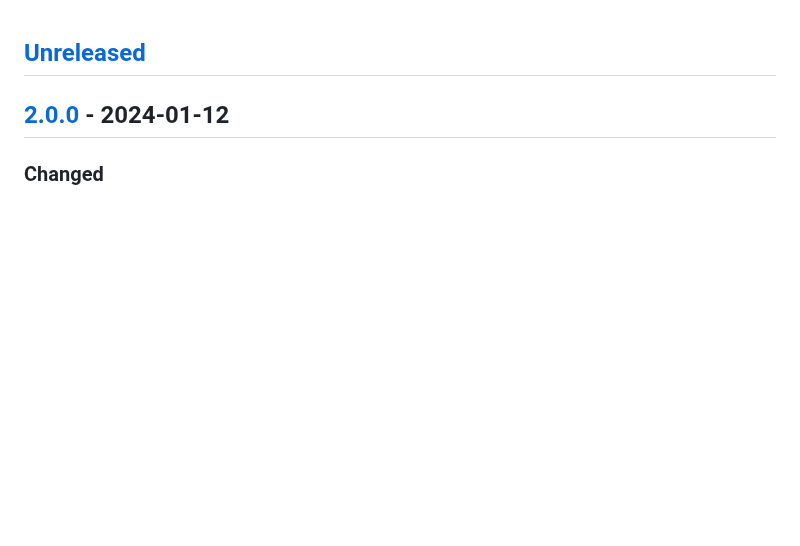
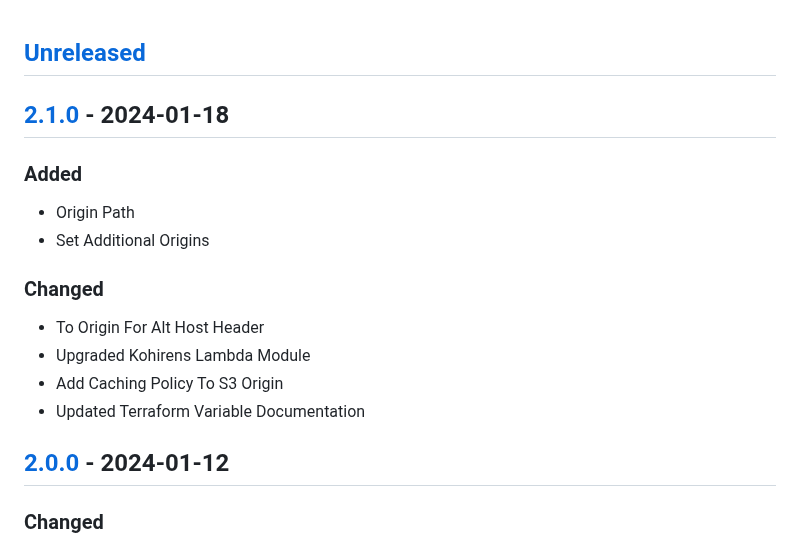
Before and after one commit to kohirens/aws-tf-s3-website, a Markdown page: CHANGELOG.md, the part around one of its changes. Drawn GitHub-style; blank space fills up the shorter version.

Commit message:
"Updated the CHANGELOG.md"
 "An automated update of CHANGELOG.md"

```diff
--- a/CHANGELOG.md
+++ b/CHANGELOG.md
@@ -1,5 +1,18 @@
 <a name="unreleased"></a>
 ## [Unreleased]
+
+
+<a name="2.1.0"></a>
+## [2.1.0] - 2024-01-18
+### Added
+- Origin Path
+- Set Additional Origins
+
+### Changed
+- To Origin For Alt Host Header
+- Upgraded Kohirens Lambda Module
+- Add Caching Policy To S3 Origin
+- Updated Terraform Variable Documentation
 
 
 <a name="2.0.0"></a>
```
Also changed, not shown: other parts of CHANGELOG.md (+2 -1 lines).
